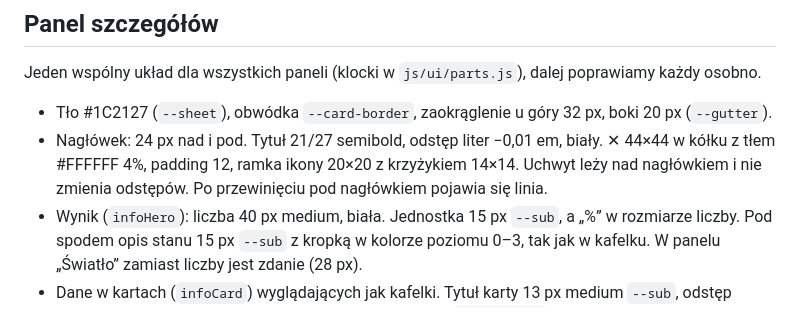
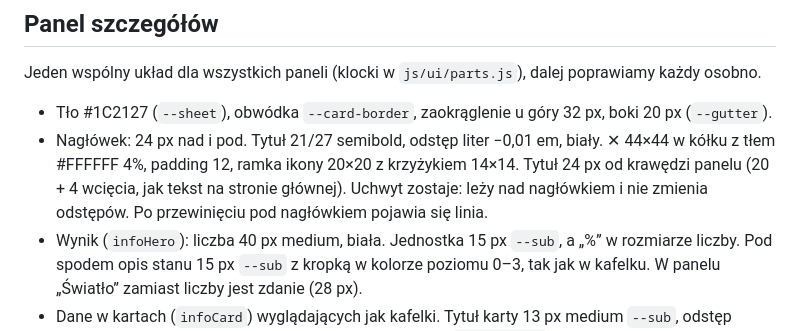
Before and after one commit to dgrochowicki/Aurora, a Markdown page: STYL.md, the part around the change. GitHub-like rendering.

Commit message:
STYL.md: tytuł panelu 24 px od krawędzi, uchwyt zostaje
Co-Authored-By: Claude Opus 5.5 <noreply@anthropic.com>

```diff
--- a/STYL.md
+++ b/STYL.md
@@ -66,7 +66,7 @@ Zamiast osobnej karty „Najlepszy moment” pigułki mają zieloną poświatę
 Jeden wspólny układ dla wszystkich paneli (klocki w `js/ui/parts.js`), dalej poprawiamy każdy osobno.
 
 - Tło #1C2127 (`--sheet`), obwódka `--card-border`, zaokrąglenie u góry 32 px, boki 20 px (`--gutter`).
-- Nagłówek: 24 px nad i pod. Tytuł 21/27 semibold, odstęp liter −0,01 em, biały. ✕ 44×44 w kółku z tłem #FFFFFF 4%, padding 12, ramka ikony 20×20 z krzyżykiem 14×14. Uchwyt leży nad nagłówkiem i nie zmienia odstępów. Po przewinięciu pod nagłówkiem pojawia się linia.
+- Nagłówek: 24 px nad i pod. Tytuł 21/27 semibold, odstęp liter −0,01 em, biały. ✕ 44×44 w kółku z tłem #FFFFFF 4%, padding 12, ramka ikony 20×20 z krzyżykiem 14×14. Tytuł 24 px od krawędzi panelu (20 + 4 wcięcia, jak tekst na stronie głównej). Uchwyt zostaje: leży nad nagłówkiem i nie zmienia odstępów. Po przewinięciu pod nagłówkiem pojawia się linia.
 - Wynik (`infoHero`): liczba 40 px medium, biała. Jednostka 15 px `--sub`, a „%” w rozmiarze liczby. Pod spodem opis stanu 15 px `--sub` z kropką w kolorze poziomu 0–3, tak jak w kafelku. W panelu „Światło” zamiast liczby jest zdanie (28 px).
 - Dane w kartach (`infoCard`) wyglądających jak kafelki. Tytuł karty 13 px medium `--sub`, odstęp między kartami 12 px. W kartach są wiersze, siatka pól (`--card-soft`), wykres z 2 godzin, paski i oś nocy.
 - Na końcu wyjaśnienie 15/20 `--sub` i źródło 13 px `--sub-65`, oba wprost na tle z wcięciem 4 px.
```
